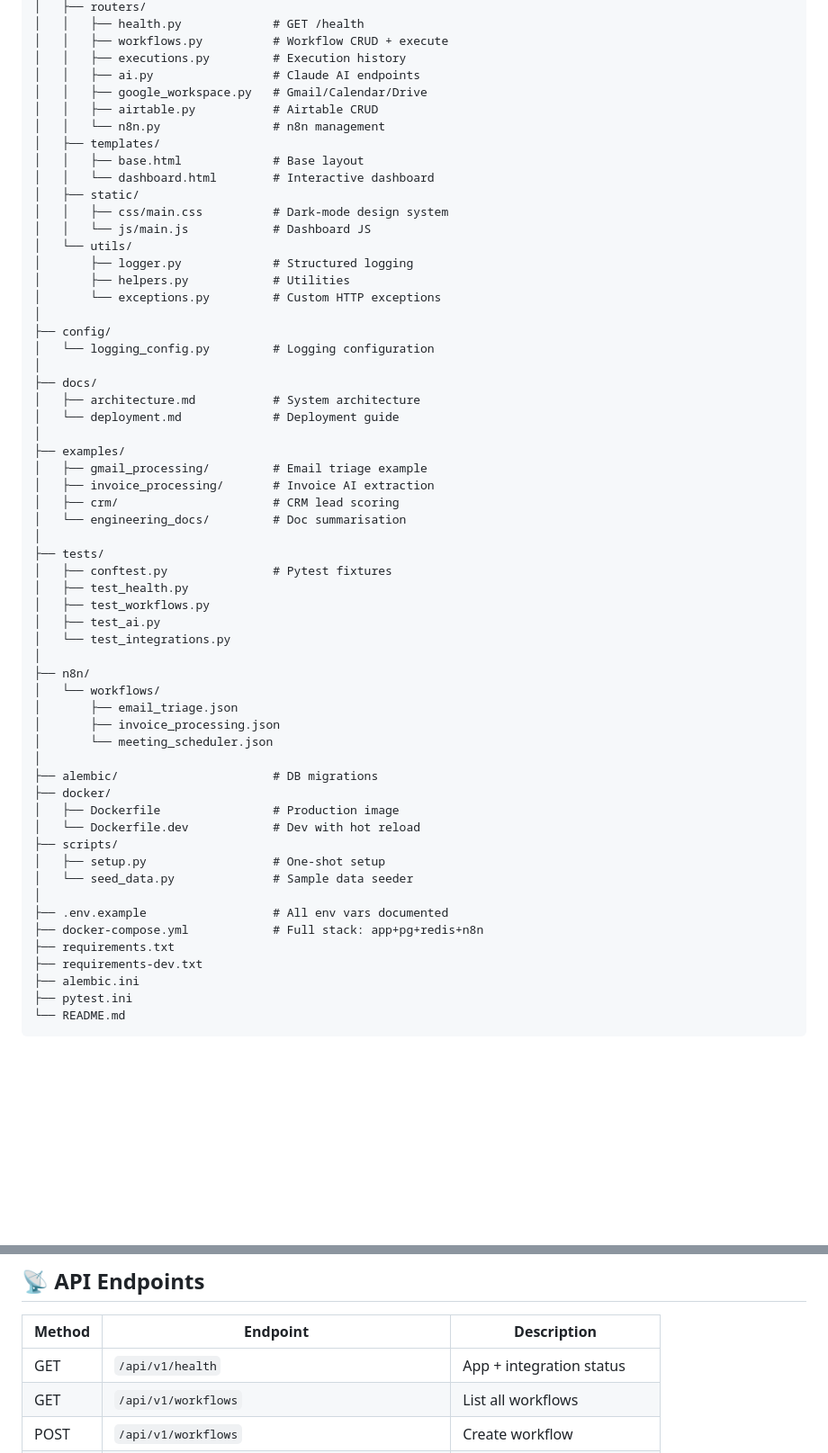
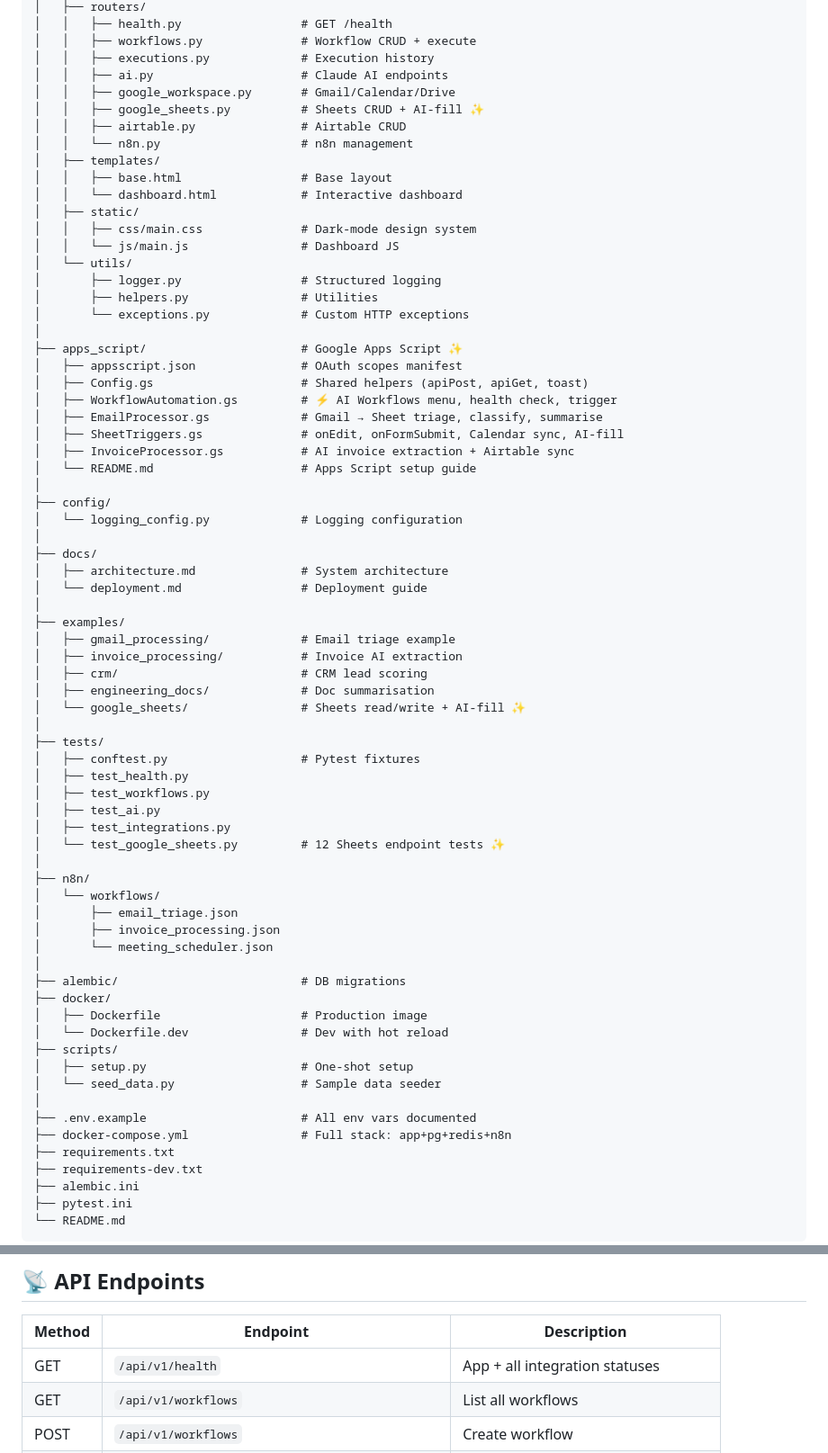
Before and after one commit to Enterprise-AI-Soutions/Enterprise-AI-Workflow-Automation, a Markdown page: README.md, 2 parts joined by grey strips. Shown at 90% size. Rendered like a GitHub page; blank space fills up the shorter version.

```diff
--- a/README.md
+++ b/README.md
@@ -81,41 +92,53 @@ Enterprise-AI-Workflow-Automation/
 │   ├── routers/
-│   │   ├── health.py             # GET /health
-│   │   ├── workflows.py          # Workflow CRUD + execute
-│   │   ├── executions.py         # Execution history
-│   │   ├── ai.py                 # Claude AI endpoints
-│   │   ├── google_workspace.py   # Gmail/Calendar/Drive
-│   │   ├── airtable.py           # Airtable CRUD
-│   │   └── n8n.py                # n8n management
+│   │   ├── health.py                 # GET /health
+│   │   ├── workflows.py              # Workflow CRUD + execute
+│   │   ├── executions.py             # Execution history
+│   │   ├── ai.py                     # Claude AI endpoints
+│   │   ├── google_workspace.py       # Gmail/Calendar/Drive
+│   │   ├── google_sheets.py          # Sheets CRUD + AI-fill ✨
+│   │   ├── airtable.py               # Airtable CRUD
+│   │   └── n8n.py                    # n8n management
 │   ├── templates/
-│   │   ├── base.html             # Base layout
-│   │   └── dashboard.html        # Interactive dashboard
+│   │   ├── base.html                 # Base layout
+│   │   └── dashboard.html            # Interactive dashboard
 │   ├── static/
-│   │   ├── css/main.css          # Dark-mode design system
-│   │   └── js/main.js            # Dashboard JS
+│   │   ├── css/main.css              # Dark-mode design system
+│   │   └── js/main.js                # Dashboard JS
 │   └── utils/
-│       ├── logger.py             # Structured logging
-│       ├── helpers.py            # Utilities
-│       └── exceptions.py         # Custom HTTP exceptions
+│       ├── logger.py                 # Structured logging
+│       ├── helpers.py                # Utilities
+│       └── exceptions.py             # Custom HTTP exceptions
+│
+├── apps_script/                      # Google Apps Script ✨
+│   ├── appsscript.json               # OAuth scopes manifest
+│   ├── Config.gs                     # Shared helpers (apiPost, apiGet, toast)
+│   ├── WorkflowAutomation.gs         # ⚡ AI Workflows menu, health check, trigger
+│   ├── EmailProcessor.gs             # Gmail → Sheet triage, classify, summarise
+│   ├── SheetTriggers.gs              # onEdit, onFormSubmit, Calendar sync, AI-fill
+│   ├── InvoiceProcessor.gs           # AI invoice extraction + Airtable sync
+│   └── README.md                     # Apps Script setup guide
 │
 ├── config/
-│   └── logging_config.py         # Logging configuration
+│   └── logging_config.py             # Logging configuration
 │
 ├── docs/
-│   ├── architecture.md           # System architecture
-│   └── deployment.md             # Deployment guide
+│   ├── architecture.md               # System architecture
+│   └── deployment.md                 # Deployment guide
 │
 ├── examples/
-│   ├── gmail_processing/         # Email triage example
-│   ├── invoice_processing/       # Invoice AI extraction
-│   ├── crm/                      # CRM lead scoring
-│   └── engineering_docs/         # Doc summarisation
+│   ├── gmail_processing/             # Email triage example
+│   ├── invoice_processing/           # Invoice AI extraction
+│   ├── crm/                          # CRM lead scoring
+│   ├── engineering_docs/             # Doc summarisation
+│   └── google_sheets/                # Sheets read/write + AI-fill ✨
 │
 ├── tests/
-│   ├── conftest.py               # Pytest fixtures
+│   ├── conftest.py                   # Pytest fixtures
 │   ├── test_health.py
 │   ├── test_workflows.py
 │   ├── test_ai.py
-│   └── test_integrations.py
+│   ├── test_integrations.py
+│   └── test_google_sheets.py         # 12 Sheets endpoint tests ✨
 │
 ├── n8n/
 │   └── workflows/
@@ -123,16 +146,16 @@ Enterprise-AI-Workflow-Automation/
 │       ├── invoice_processing.json
 │       └── meeting_scheduler.json
 │
-├── alembic/                      # DB migrations
+├── alembic/                          # DB migrations
 ├── docker/
-│   ├── Dockerfile                # Production image
-│   └── Dockerfile.dev            # Dev with hot reload
+│   ├── Dockerfile                    # Production image
+│   └── Dockerfile.dev                # Dev with hot reload
 ├── scripts/
-│   ├── setup.py                  # One-shot setup
-│   └── seed_data.py              # Sample data seeder
+│   ├── setup.py                      # One-shot setup
+│   └── seed_data.py                  # Sample data seeder
 │
-├── .env.example                  # All env vars documented
-├── docker-compose.yml            # Full stack: app+pg+redis+n8n
+├── .env.example                      # All env vars documented
+├── docker-compose.yml                # Full stack: app+pg+redis+n8n
 ├── requirements.txt
 ├── requirements-dev.txt
 ├── alembic.ini
@@ -191,7 +214,7 @@ docker-compose up --build -d
 
 | Method | Endpoint | Description |
 |---|---|---|
-| GET | `/api/v1/health` | App + integration status |
+| GET | `/api/v1/health` | App + all integration statuses |
 | GET | `/api/v1/workflows` | List all workflows |
 | POST | `/api/v1/workflows` | Create workflow |
 | GET | `/api/v1/workflows/{id}` | Get workflow |
```
Also changed, not shown: other parts of README.md (+99 -42 lines).
